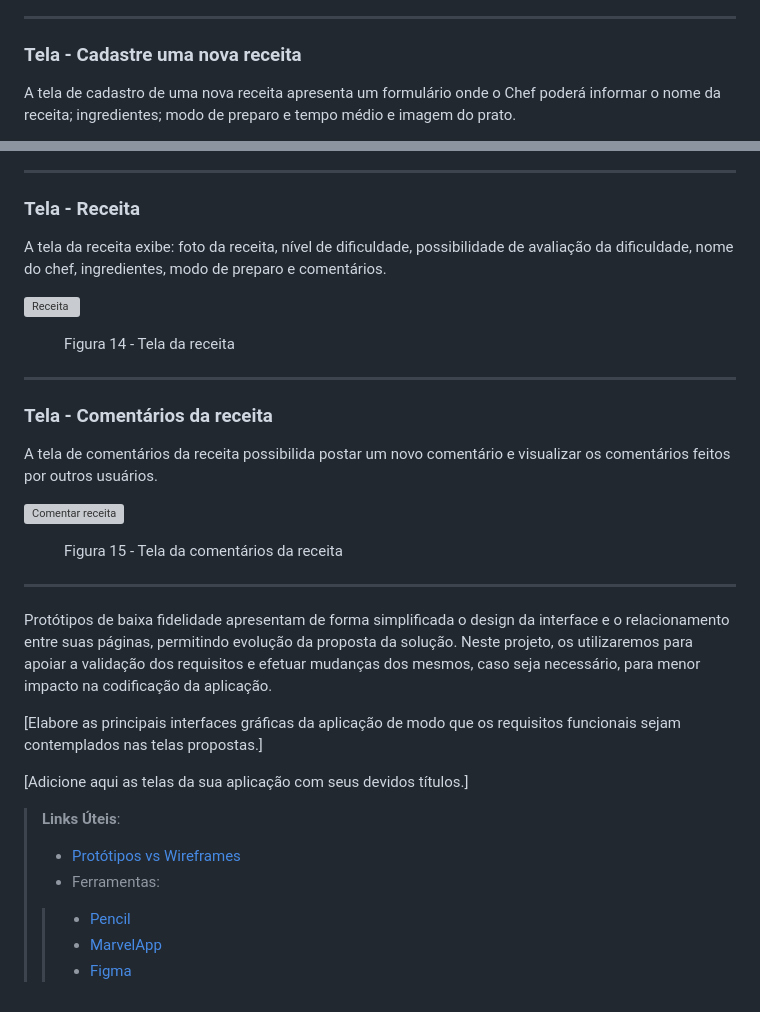
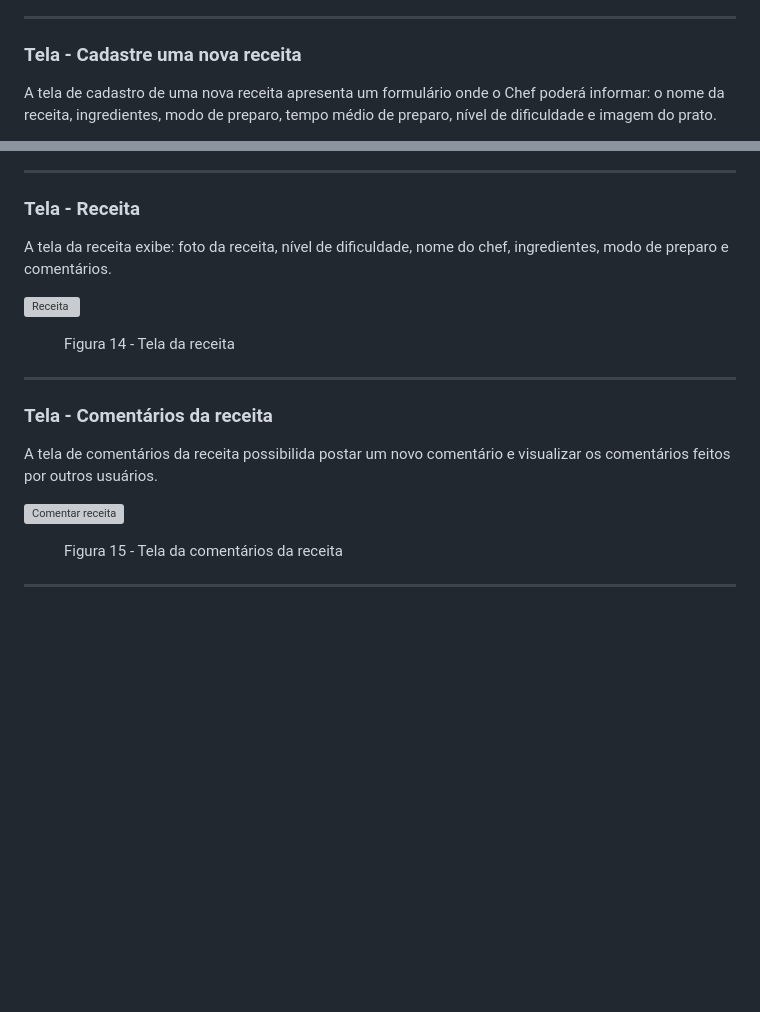
Before and after one commit to ana-developer-beatriz/Start-na-Cozinha-V.2, a Markdown page: documentos/04-Projeto de Interface.md, 2 parts joined by grey strips. Drawn GitHub-style; blank space fills up the shorter version; grey boxes are pictures that could not be loaded.

```diff
--- a/documentos/04-Projeto de Interface.md
+++ b/documentos/04-Projeto de Interface.md
@@ -76,5 +78,5 @@ A tela de home page apresenta banners que remetem para as páginas de cadastro d
 
 
 <h3><b>Tela - Cadastre uma nova receita</b></h3>
-<p>A tela de cadastro de uma nova receita apresenta um formulário onde o Chef poderá informar o nome da receita; ingredientes; modo de preparo e tempo médio e imagem do prato.</p>
+<p>A tela de cadastro de uma nova receita apresenta um formulário onde o Chef poderá informar: o nome da receita, ingredientes, modo de preparo, tempo médio de preparo, nível de dificuldade e imagem do prato.</p>
 
@@ -163,5 +164,5 @@ A tela de home page apresenta banners que remetem para as páginas de cadastro d
 
 
 <h3><b>Tela - Receita</b></h3>
-<p>A tela da receita exibe: foto da receita, nível de dificuldade, possibilidade de avaliação da dificuldade, nome do chef, ingredientes, modo de preparo e comentários.</p>
+<p>A tela da receita exibe: foto da receita, nível de dificuldade, nome do chef, ingredientes, modo de preparo e comentários.</p>
 
@@ -184,18 +185,3 @@ A tela de home page apresenta banners que remetem para as páginas de cadastro d
   <figcaption> Figura 15 - Tela da comentários da receita
 </figure>
 <hr>
-
-
-
-Protótipos de baixa fidelidade apresentam de forma simplificada o design da interface e o relacionamento entre suas páginas, permitindo evolução da proposta da solução. Neste projeto, os utilizaremos para apoiar a validação dos requisitos e efetuar mudanças dos mesmos, caso seja necessário, para menor impacto na codificação da aplicação.
-
-[Elabore as principais interfaces gráficas da aplicação de modo que os requisitos funcionais sejam contemplados nas telas propostas.]
-
-[Adicione aqui as telas da sua aplicação com seus devidos títulos.]
-
-> **Links Úteis**:
-> - [Protótipos vs Wireframes](https://www.nngroup.com/videos/prototypes-vs-wireframes-ux-projects/)
->- Ferramentas:
->> - [Pencil](https://pencil.evolus.vn/)
->> - [MarvelApp](https://marvelapp.com/)
->> - [Figma](https://www.figma.com/)
```
Also changed, not shown: other parts of documentos/04-Projeto de Interface.md (+8 -7 lines).
